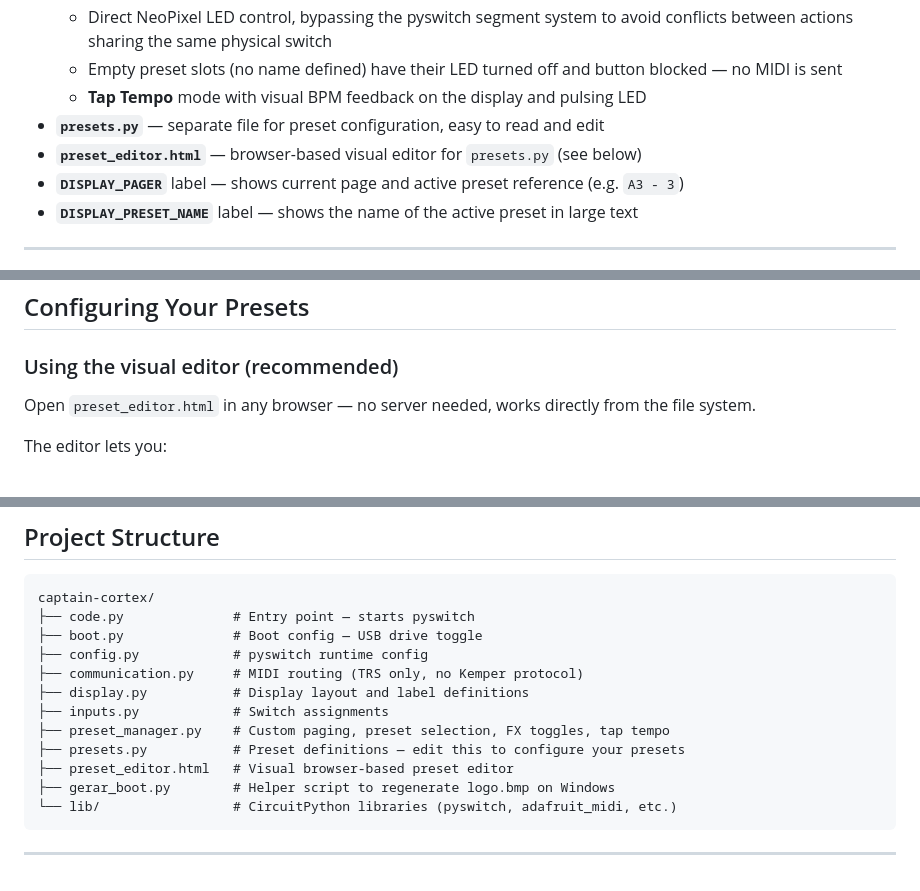
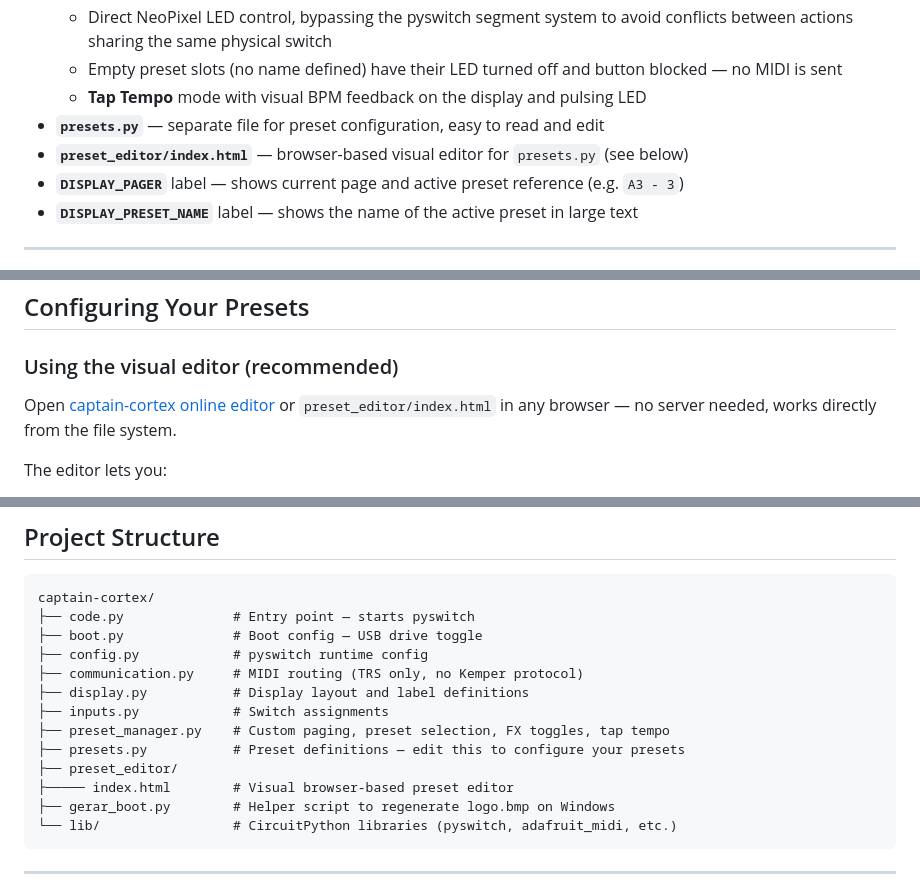
Before and after one commit to feehpadula/captain-cortex, a Markdown page: README.md, 3 parts joined by grey strips. Rendered like a GitHub page.

````diff
--- a/README.md
+++ b/README.md
@@ -42,7 +42,7 @@ The Nano Cortex TRS MIDI input receives Program Change and Control Change messag
   - Empty preset slots (no name defined) have their LED turned off and button blocked — no MIDI is sent
   - **Tap Tempo** mode with visual BPM feedback on the display and pulsing LED
 - **`presets.py`** — separate file for preset configuration, easy to read and edit
-- **`preset_editor.html`** — browser-based visual editor for `presets.py` (see below)
+- **`preset_editor/index.html`** — browser-based visual editor for `presets.py` (see below)
 - **`DISPLAY_PAGER`** label — shows current page and active preset reference (e.g. `A3 - 3`)
 - **`DISPLAY_PRESET_NAME`** label — shows the name of the active preset in large text
 
@@ -146,7 +146,7 @@ Hold **Switch UP** for ~600ms to enter Tap Tempo mode:
 
 ### Using the visual editor (recommended)
 
-Open `preset_editor.html` in any browser — no server needed, works directly from the file system.
+Open [captain-cortex online editor](https://captain-cortex.feehpadula.com/) or `preset_editor/index.html` in any browser — no server needed, works directly from the file system.
 
 The editor lets you:
 - **Name** each preset slot
@@ -217,7 +217,8 @@ captain-cortex/
 ├── inputs.py            # Switch assignments
 ├── preset_manager.py    # Custom paging, preset selection, FX toggles, tap tempo
 ├── presets.py           # Preset definitions — edit this to configure your presets
-├── preset_editor.html   # Visual browser-based preset editor
+├── preset_editor/
+├───── index.html        # Visual browser-based preset editor
 ├── gerar_boot.py        # Helper script to regenerate logo.bmp on Windows
 └── lib/                 # CircuitPython libraries (pyswitch, adafruit_midi, etc.)
 ```
````
